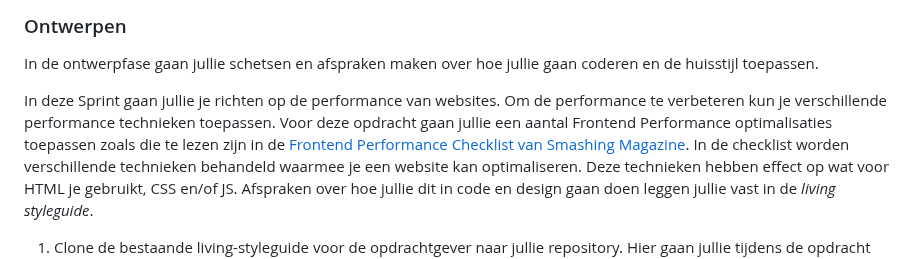
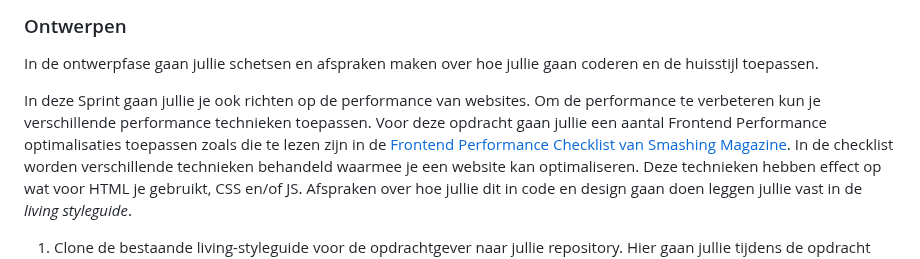
Before and after one commit to fdnd-task/enhanced-website, a Markdown page: docs/INSTRUCTIONS.md, the part around the change. Drawn GitHub-style.

```diff
--- a/docs/INSTRUCTIONS.md
+++ b/docs/INSTRUCTIONS.md
@@ -57,7 +57,7 @@ In de analysefase bespreek je als team welke werkzaamheden er zijn, wie wat gaat
 ### Ontwerpen
 In de ontwerpfase gaan jullie schetsen en afspraken maken over hoe jullie gaan coderen en de huisstijl toepassen.
 
-In deze Sprint gaan jullie je richten op de performance van websites. Om de performance te verbeteren kun je verschillende performance technieken toepassen.  Voor deze opdracht gaan jullie een aantal Frontend Performance optimalisaties toepassen zoals die te lezen zijn in de [Frontend Performance Checklist van Smashing Magazine](https://www.smashingmagazine.com/2021/01/front-end-performance-2021-free-pdf-checklist/).
+In deze Sprint gaan jullie je ook richten op de performance van websites. Om de performance te verbeteren kun je verschillende performance technieken toepassen.  Voor deze opdracht gaan jullie een aantal Frontend Performance optimalisaties toepassen zoals die te lezen zijn in de [Frontend Performance Checklist van Smashing Magazine](https://www.smashingmagazine.com/2021/01/front-end-performance-2021-free-pdf-checklist/).
 In de checklist worden verschillende technieken behandeld waarmee je een website kan optimaliseren. Deze technieken hebben effect op wat voor HTML je gebruikt, CSS en/of JS. Afspraken over hoe jullie dit in code en design gaan doen leggen jullie vast in de _living styleguide_.
 
 1. Clone de bestaande living-styleguide voor de opdrachtgever naar jullie repository. Hier gaan jullie tijdens de opdracht code en design afspraken vastleggen.
```
